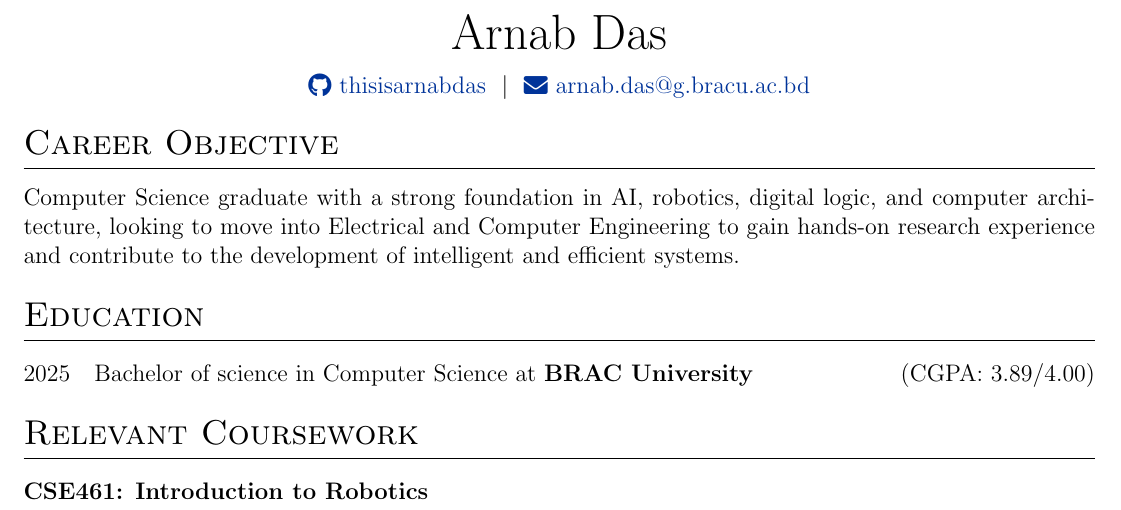
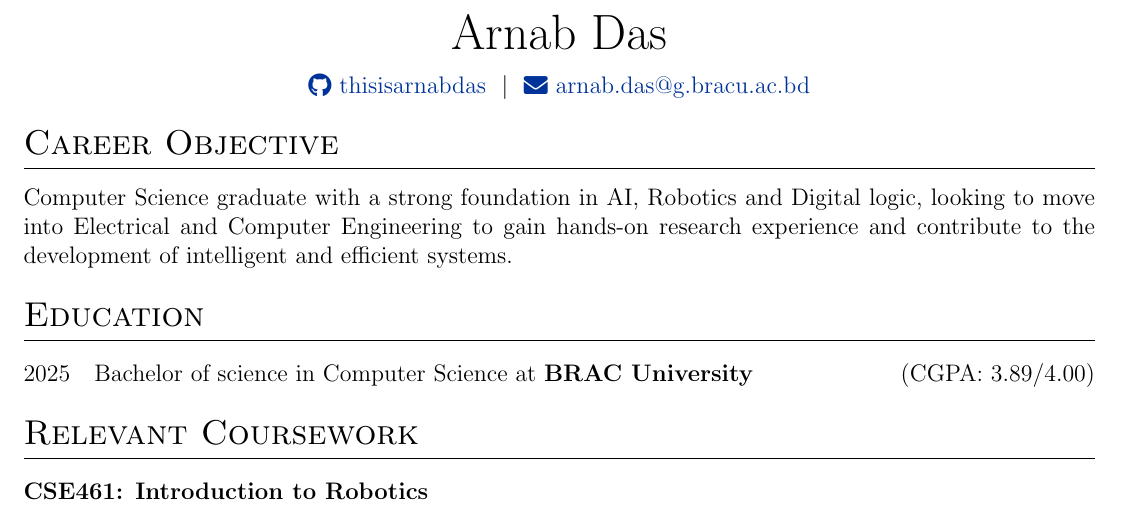
Before and after one commit to thisisarnabdas/ORBS_CV, a LaTeX CV (CV.tex): part of page 1 of 4, cut so that both start at the same text. Compiled offline with pdfLaTeX.

Commit message:
Update CV.tex

```diff
--- a/CV.tex
+++ b/CV.tex
@@ -154,7 +154,7 @@
 \section{Career Objective}
 %Computer Science graduate with a strong foundation in robotics, digital logic, and computer architecture, looking to move into Electrical and Computer Engineering to gain hands-on research experience in control systems and embedded hardware, and eventually build autonomous systems that combine intelligent software with efficient hardware design.
 
-Computer Science graduate with a strong foundation in AI, robotics, digital logic, and computer architecture, looking to move into Electrical and Computer Engineering to gain hands-on research experience and contribute to the development of intelligent and efficient systems.
+Computer Science graduate with a strong foundation in AI, Robotics and Digital logic, looking to move into Electrical and Computer Engineering to gain hands-on research experience and contribute to the development of intelligent and efficient systems.
 
 %Computer Science graduate with a strong foundation in machine learning, computer vision seeking to join the Department of Electrical and Computer Engineering to conduct research in medical image computing and computer-assisted intervention, with the goal of developing AI-driven systems for image-guided therapy.
 
```
